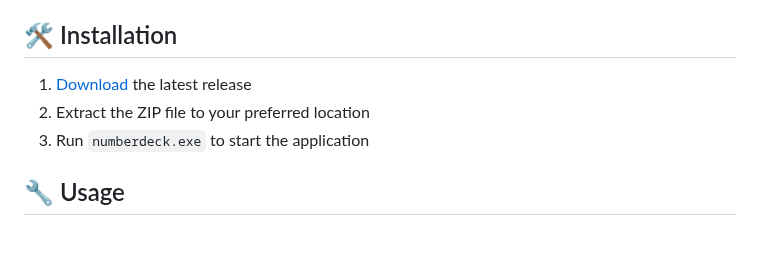
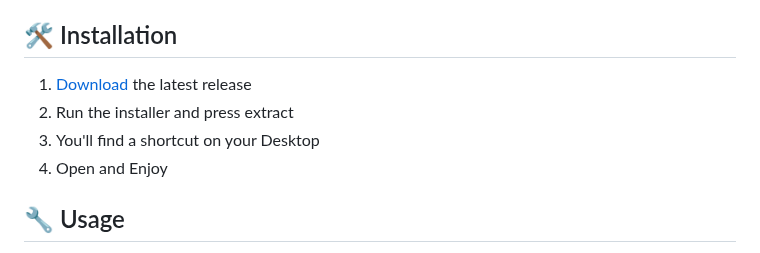
Before and after one commit to ab-muhammad-hamza/NumberDeck, a Markdown page: README.md, the part around one of its changes. GitHub-like rendering.

```diff
--- a/README.md
+++ b/README.md
@@ -36,9 +36,10 @@ NumberDeck is an open-source project that replaces the physical Stream Deck with
 
 ## 🛠️ Installation
 
-1. [Download](https://github.com/ab-muhammad-hamza/NumberDeck/releases/download/BETA/NumberDeck.zip) the latest release
-2. Extract the ZIP file to your preferred location
-3. Run `numberdeck.exe` to start the application
+1. [Download](https://github.com/ab-muhammad-hamza/NumberDeck/releases/download/Release/NumberDeck.exe) the latest release
+2. Run the installer and press extract
+3. You'll find a shortcut on your Desktop
+4. Open and Enjoy
 
 ## 🔧 Usage
 
```
Also changed, not shown: other parts of README.md (+1 -1 lines).
